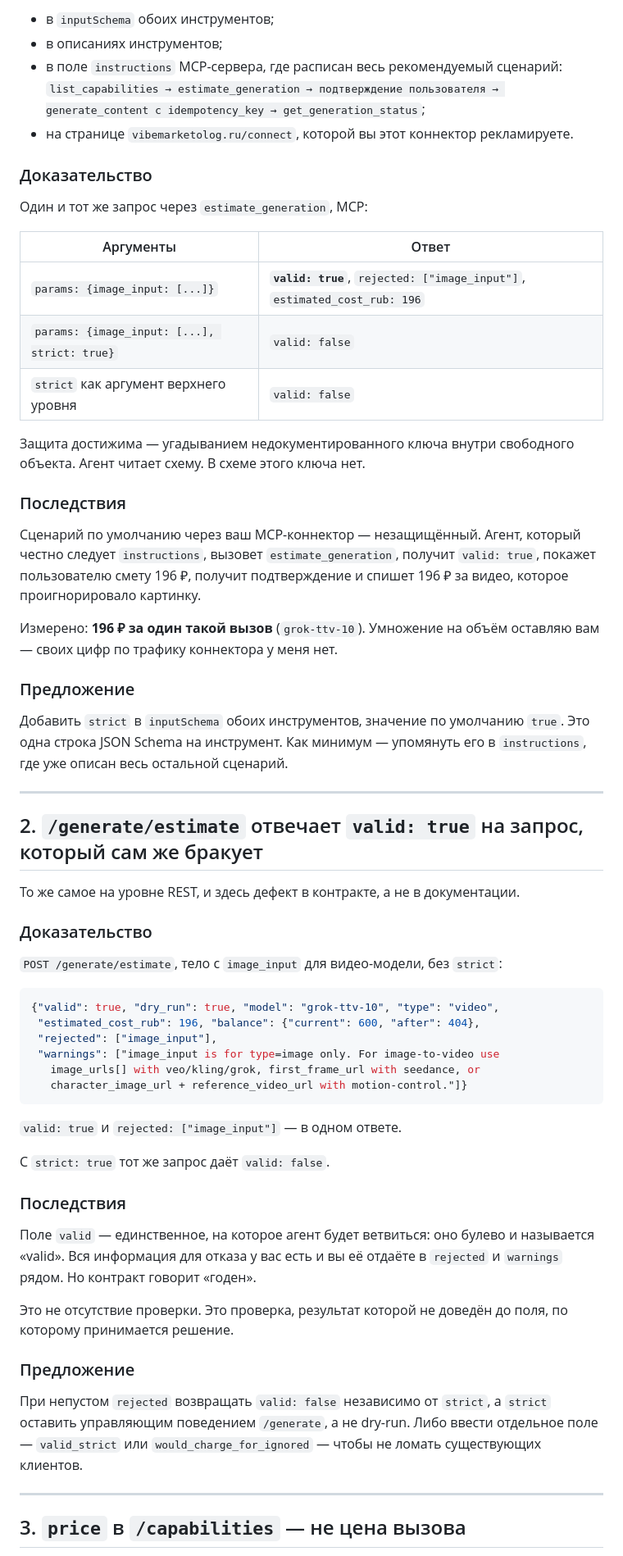
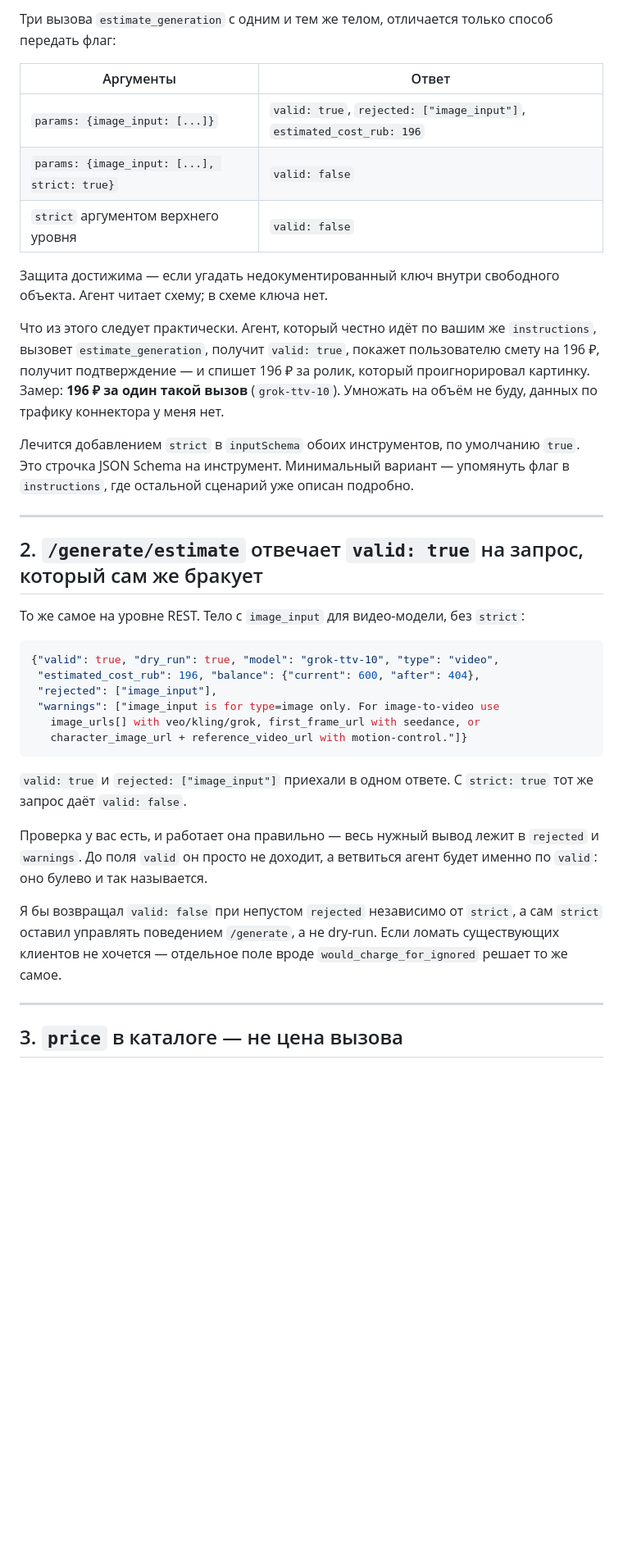
Before and after one commit to ConveningMoon/MAINAGER, a Markdown page: FINDINGS.md, the part around one of its changes. Shown at 82% size. Drawn GitHub-style; blank space fills up the shorter version.

````diff
--- a/FINDINGS.md
+++ b/FINDINGS.md
@@ -67,49 +64,32 @@ generate_content     properties: type, model, prompt, params,
 
-- в `inputSchema` обоих инструментов;
-- в описаниях инструментов;
-- в поле `instructions` MCP-сервера, где расписан весь рекомендуемый сценарий:
-  `list_capabilities → estimate_generation → подтверждение пользователя →
-  generate_content с idempotency_key → get_generation_status`;
-- на странице `vibemarketolog.ru/connect`, которой вы этот коннектор рекламируете.
-
-### Доказательство
-
-Один и тот же запрос через `estimate_generation`, MCP:
+Три вызова `estimate_generation` с одним и тем же телом, отличается только
+способ передать флаг:
 
 | Аргументы | Ответ |
 |---|---|
-| `params: {image_input: [...]}` | **`valid: true`**, `rejected: ["image_input"]`, `estimated_cost_rub: 196` |
+| `params: {image_input: [...]}` | `valid: true`, `rejected: ["image_input"]`, `estimated_cost_rub: 196` |
 | `params: {image_input: [...], strict: true}` | `valid: false` |
-| `strict` как аргумент верхнего уровня | `valid: false` |
+| `strict` аргументом верхнего уровня | `valid: false` |
 
-Защита достижима — угадыванием недокументированного ключа внутри свободного
-объекта. Агент читает схему. В схеме этого ключа нет.
+Защита достижима — если угадать недокументированный ключ внутри свободного
+объекта. Агент читает схему; в схеме ключа нет.
 
-### Последствия
+Что из этого следует практически. Агент, который честно идёт по вашим же
+`instructions`, вызовет `estimate_generation`, получит `valid: true`, покажет
+пользователю смету на 196 ₽, получит подтверждение — и спишет 196 ₽ за ролик,
+который проигнорировал картинку. Замер: **196 ₽ за один такой вызов**
+(`grok-ttv-10`). Умножать на объём не буду, данных по трафику коннектора у меня
+нет.
 
-Сценарий по умолчанию через ваш MCP-коннектор — незащищённый. Агент, который
-честно следует `instructions`, вызовет `estimate_generation`, получит
-`valid: true`, покажет пользователю смету 196 ₽, получит подтверждение и спишет
-196 ₽ за видео, которое проигнорировало картинку.
-
-Измерено: **196 ₽ за один такой вызов** (`grok-ttv-10`). Умножение на объём
-оставляю вам — своих цифр по трафику коннектора у меня нет.
-
-### Предложение
-
-Добавить `strict` в `inputSchema` обоих инструментов, значение по умолчанию
-`true`. Это одна строка JSON Schema на инструмент. Как минимум — упомянуть его в
-`instructions`, где уже описан весь остальной сценарий.
+Лечится добавлением `strict` в `inputSchema` обоих инструментов, по умолчанию
+`true`. Это строчка JSON Schema на инструмент. Минимальный вариант — упомянуть
+флаг в `instructions`, где остальной сценарий уже описан подробно.
 
 ---
 
 ## 2. `/generate/estimate` отвечает `valid: true` на запрос, который сам же бракует
 
-То же самое на уровне REST, и здесь дефект в контракте, а не в документации.
-
-### Доказательство
-
-`POST /generate/estimate`, тело с `image_input` для видео-модели, без `strict`:
+То же самое на уровне REST. Тело с `image_input` для видео-модели, без `strict`:
 
 ```json
 {"valid": true, "dry_run": true, "model": "grok-ttv-10", "type": "video",
@@ -120,27 +100,19 @@ generate_content     properties: type, model, prompt, params,
    character_image_url + reference_video_url with motion-control."]}
 ```
 
-`valid: true` и `rejected: ["image_input"]` — в одном ответе.
+`valid: true` и `rejected: ["image_input"]` приехали в одном ответе. С
+`strict: true` тот же запрос даёт `valid: false`.
 
-С `strict: true` тот же запрос даёт `valid: false`.
+Проверка у вас есть, и работает она правильно — весь нужный вывод лежит в
+`rejected` и `warnings`. До поля `valid` он просто не доходит, а ветвиться агент
+будет именно по `valid`: оно булево и так называется.
 
-### Последствия
-
-Поле `valid` — единственное, на которое агент будет ветвиться: оно булево и
-называется «valid». Вся информация для отказа у вас есть и вы её отдаёте в
-`rejected` и `warnings` рядом. Но контракт говорит «годен».
-
-Это не отсутствие проверки. Это проверка, результат которой не доведён до поля,
-по которому принимается решение.
-
-### Предложение
-
-При непустом `rejected` возвращать `valid: false` независимо от `strict`, а
-`strict` оставить управляющим поведением `/generate`, а не dry-run. Либо ввести
-отдельное поле — `valid_strict` или `would_charge_for_ignored` — чтобы не ломать
-существующих клиентов.
+Я бы возвращал `valid: false` при непустом `rejected` независимо от `strict`, а
+сам `strict` оставил управлять поведением `/generate`, а не dry-run. Если ломать
+существующих клиентов не хочется — отдельное поле вроде `would_charge_for_ignored`
+решает то же самое.
 
 ---
 
-## 3. `price` в `/capabilities` — не цена вызова
+## 3. `price` в каталоге — не цена вызова
 
````
Also changed, not shown: other parts of FINDINGS.md (+118 -170 lines).
